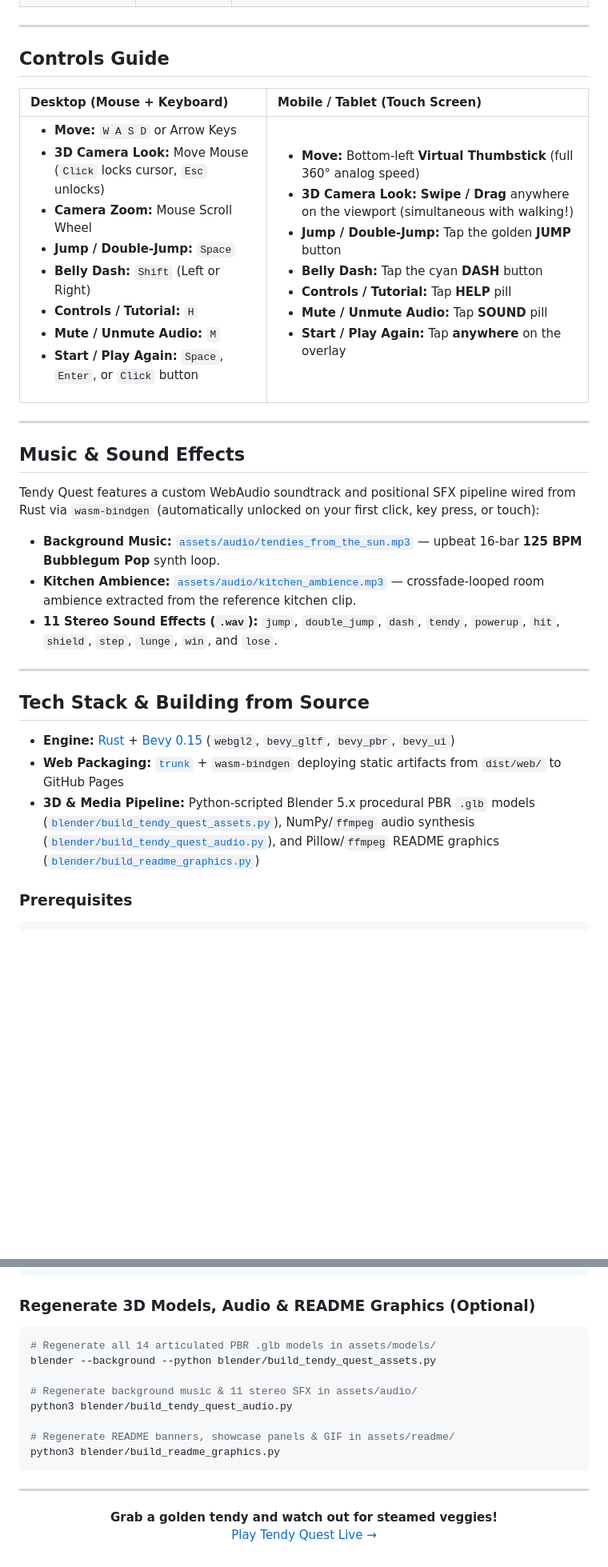
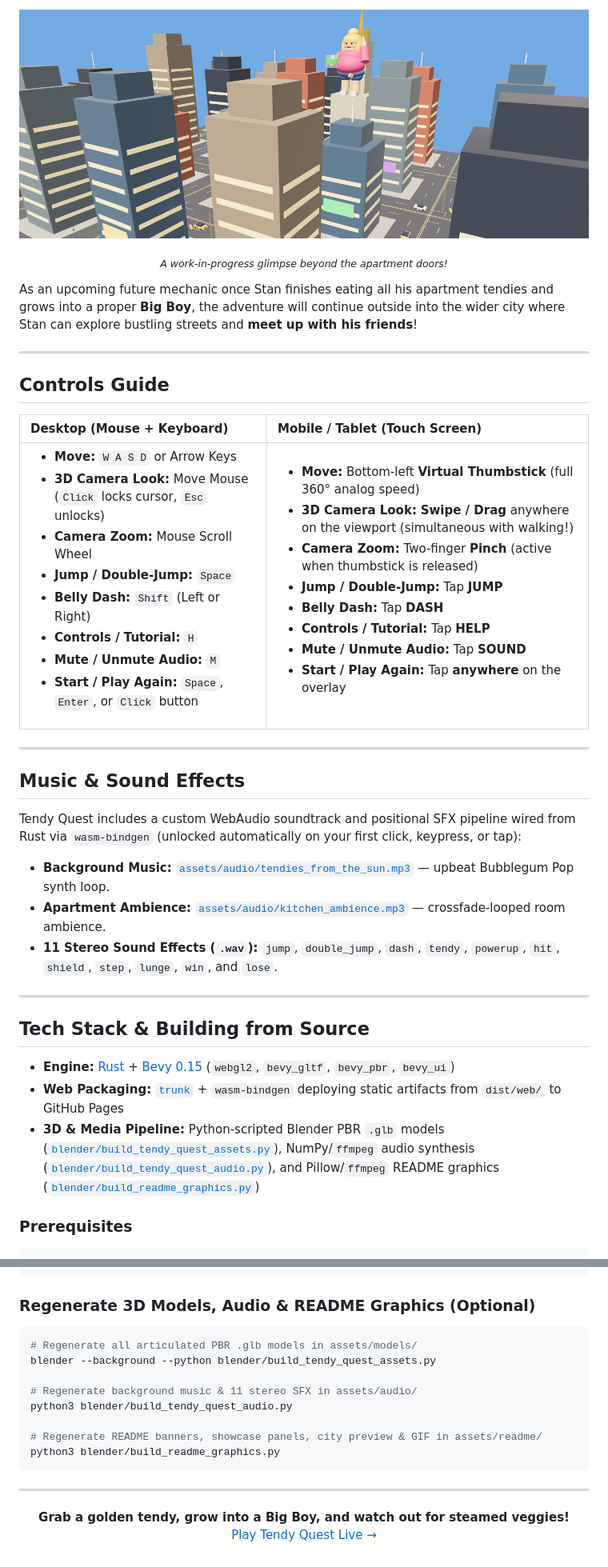
Before and after one commit to sircharlesxx/tendy-quest, a Markdown page: README.md, 2 parts joined by grey strips. Shown at 80% size. Drawn GitHub-style; pictures changed too: assets/readme/city_preview.png (added); blank space fills up the shorter version.

````diff
--- a/README.md
+++ b/README.md
@@ -75,3 +90,12 @@ Play seamlessly on a widescreen desktop browser or straight from your phone's to
+<p align="center">
+  <img src="assets/readme/city_preview.png" alt="Future City Mechanic Preview — Heading Outside to Meet Friends" width="100%" />
+</p>
+
+<p align="center">
+  <sub><em>A work-in-progress glimpse beyond the apartment doors!</em></sub>
+</p>
+
+As an upcoming future mechanic once Stan finishes eating all his apartment tendies and grows into a proper **Big Boy**, the adventure will continue outside into the wider city where Stan can explore bustling streets and **meet up with his friends**!
 
 ---
 
@@ -79,16 +103,16 @@ Play seamlessly on a widescreen desktop browser or straight from your phone's to
 
 | Desktop (Mouse + Keyboard) | Mobile / Tablet (Touch Screen) |
 | :--- | :--- |
-| <ul><li>**Move:** `W A S D` or Arrow Keys</li><li>**3D Camera Look:** Move Mouse (`Click` locks cursor, `Esc` unlocks)</li><li>**Camera Zoom:** Mouse Scroll Wheel</li><li>**Jump / Double-Jump:** `Space`</li><li>**Belly Dash:** `Shift` (Left or Right)</li><li>**Controls / Tutorial:** `H`</li><li>**Mute / Unmute Audio:** `M`</li><li>**Start / Play Again:** `Space`, `Enter`, or `Click` button</li></ul> | <ul><li>**Move:** Bottom-left **Virtual Thumbstick** (full 360° analog speed)</li><li>**3D Camera Look:** **Swipe / Drag** anywhere on the viewport (simultaneous with walking!)</li><li>**Jump / Double-Jump:** Tap the golden **JUMP** button</li><li>**Belly Dash:** Tap the cyan **DASH** button</li><li>**Controls / Tutorial:** Tap **HELP** pill</li><li>**Mute / Unmute Audio:** Tap **SOUND** pill</li><li>**Start / Play Again:** Tap **anywhere** on the overlay</li></ul> |
+| <ul><li>**Move:** `W A S D` or Arrow Keys</li><li>**3D Camera Look:** Move Mouse (`Click` locks cursor, `Esc` unlocks)</li><li>**Camera Zoom:** Mouse Scroll Wheel</li><li>**Jump / Double-Jump:** `Space`</li><li>**Belly Dash:** `Shift` (Left or Right)</li><li>**Controls / Tutorial:** `H`</li><li>**Mute / Unmute Audio:** `M`</li><li>**Start / Play Again:** `Space`, `Enter`, or `Click` button</li></ul> | <ul><li>**Move:** Bottom-left **Virtual Thumbstick** (full 360&deg; analog speed)</li><li>**3D Camera Look:** **Swipe / Drag** anywhere on the viewport (simultaneous with walking!)</li><li>**Camera Zoom:** Two-finger **Pinch** (active when thumbstick is released)</li><li>**Jump / Double-Jump:** Tap **JUMP**</li><li>**Belly Dash:** Tap **DASH**</li><li>**Controls / Tutorial:** Tap **HELP**</li><li>**Mute / Unmute Audio:** Tap **SOUND**</li><li>**Start / Play Again:** Tap **anywhere** on the overlay</li></ul> |
 
 ---
 
 ## Music & Sound Effects
 
-Tendy Quest features a custom WebAudio soundtrack and positional SFX pipeline wired from Rust via `wasm-bindgen` (automatically unlocked on your first click, key press, or touch):
+Tendy Quest includes a custom WebAudio soundtrack and positional SFX pipeline wired from Rust via `wasm-bindgen` (unlocked automatically on your first click, keypress, or tap):
 
-- **Background Music:** [`assets/audio/tendies_from_the_sun.mp3`](assets/audio/tendies_from_the_sun.mp3) — upbeat 16-bar **125 BPM Bubblegum Pop** synth loop.
-- **Kitchen Ambience:** [`assets/audio/kitchen_ambience.mp3`](assets/audio/kitchen_ambience.mp3) — crossfade-looped room ambience extracted from the reference kitchen clip.
+- **Background Music:** [`assets/audio/tendies_from_the_sun.mp3`](assets/audio/tendies_from_the_sun.mp3) — upbeat Bubblegum Pop synth loop.
+- **Apartment Ambience:** [`assets/audio/kitchen_ambience.mp3`](assets/audio/kitchen_ambience.mp3) — crossfade-looped room ambience.
 - **11 Stereo Sound Effects (`.wav`):** `jump`, `double_jump`, `dash`, `tendy`, `powerup`, `hit`, `shield`, `step`, `lunge`, `win`, and `lose`.
 
 ---
@@ -97,7 +121,7 @@ Tendy Quest features a custom WebAudio soundtrack and positional SFX pipeline wi
 
 - **Engine:** [Rust](https://www.rust-lang.org/) + [Bevy 0.15](https://bevyengine.org/) (`webgl2`, `bevy_gltf`, `bevy_pbr`, `bevy_ui`)
 - **Web Packaging:** [`trunk`](https://trunkrs.dev/) + `wasm-bindgen` deploying static artifacts from `dist/web/` to GitHub Pages
-- **3D & Media Pipeline:** Python-scripted Blender 5.x procedural PBR `.glb` models ([`blender/build_tendy_quest_assets.py`](blender/build_tendy_quest_assets.py)), NumPy/`ffmpeg` audio synthesis ([`blender/build_tendy_quest_audio.py`](blender/build_tendy_quest_audio.py)), and Pillow/`ffmpeg` README graphics ([`blender/build_readme_graphics.py`](blender/build_readme_graphics.py))
+- **3D & Media Pipeline:** Python-scripted Blender PBR `.glb` models ([`blender/build_tendy_quest_assets.py`](blender/build_tendy_quest_assets.py)), NumPy/`ffmpeg` audio synthesis ([`blender/build_tendy_quest_audio.py`](blender/build_tendy_quest_audio.py)), and Pillow/`ffmpeg` README graphics ([`blender/build_readme_graphics.py`](blender/build_readme_graphics.py))
 
 ### Prerequisites
 
@@ -123,19 +147,19 @@ trunk build --release --public-url ./ --dist ../dist/web
 ### Regenerate 3D Models, Audio & README Graphics (Optional)
 
 ```bash
-# Regenerate all 14 articulated PBR .glb models in assets/models/
+# Regenerate all articulated PBR .glb models in assets/models/
 blender --background --python blender/build_tendy_quest_assets.py
 
 # Regenerate background music & 11 stereo SFX in assets/audio/
 python3 blender/build_tendy_quest_audio.py
 
-# Regenerate README banners, showcase panels & GIF in assets/readme/
+# Regenerate README banners, showcase panels, city preview & GIF in assets/readme/
 python3 blender/build_readme_graphics.py
 ```
 
 ---
 
 <p align="center">
-  <strong>Grab a golden tendy and watch out for steamed veggies!</strong><br/>
+  <strong>Grab a golden tendy, grow into a Big Boy, and watch out for steamed veggies!</strong><br/>
   <a href="https://sircharlesxx.github.io/tendy-quest/">Play Tendy Quest Live &rarr;</a>
 </p>
````
Also changed, not shown: other parts of README.md (+40 -25 lines), assets/readme/cast_and_powerups.png, assets/readme/gameplay_showcase.png, assets/readme/hero_banner.png, 1 other file.
